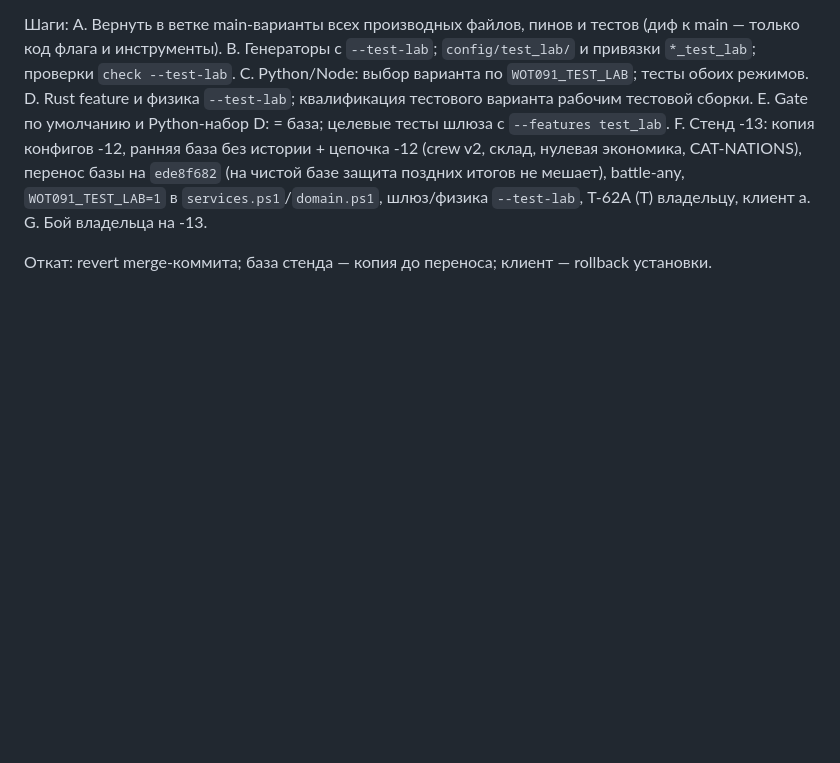
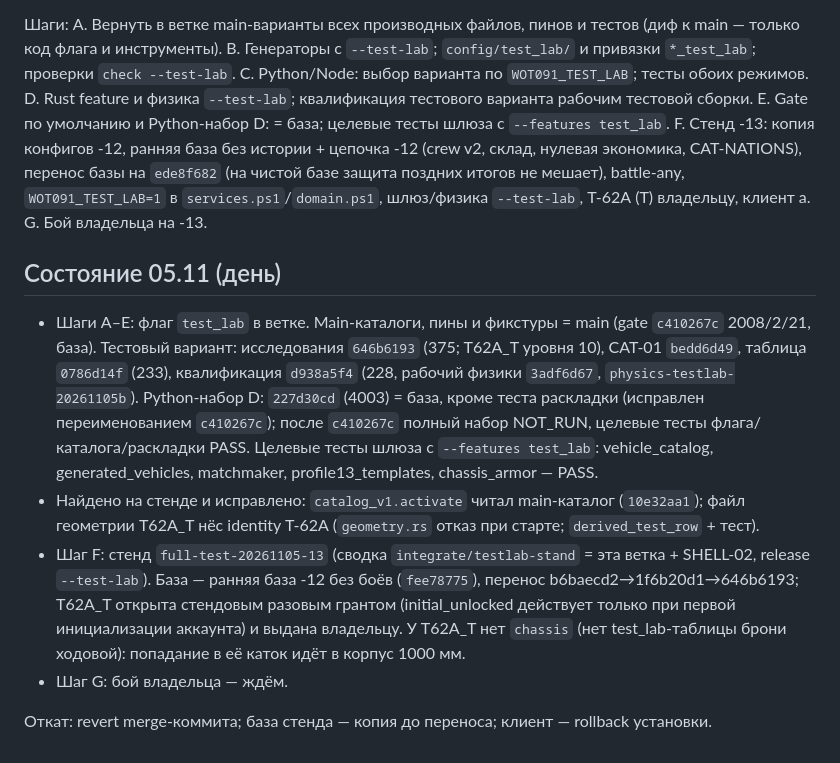
Before and after one commit to NSNull97/wot_9.1_restart, a Markdown page: docs/plans/TESTVEH01_T62A_T.md, the part around the change. Rendered like a GitHub page; blank space fills up the shorter version.

Commit message:
TESTVEH-01 plan: day state 05.11, stand -13
Co-Authored-By: Claude Opus 5.5 <noreply@anthropic.com>

```diff
--- a/docs/plans/TESTVEH01_T62A_T.md
+++ b/docs/plans/TESTVEH01_T62A_T.md
@@ -105,4 +105,21 @@ F. Стенд -13: копия конфигов -12, ранняя база без
    `WOT091_TEST_LAB=1` в `services.ps1`/`domain.ps1`, шлюз/физика `--test-lab`, Т-62А (Т) владельцу, клиент a.
 G. Бой владельца на -13.
 
+## Состояние 05.11 (день)
+
+- Шаги A–E: флаг `test_lab` в ветке. Main-каталоги, пины и фикстуры = main (gate `c410267c` 2008/2/21, база).
+  Тестовый вариант: исследования `646b6193` (375; T62A_T уровня 10), CAT-01 `bedd6d49`, таблица `0786d14f`
+  (233), квалификация `d938a5f4` (228, рабочий физики `3adf6d67`, `physics-testlab-20261105b`).
+  Python-набор D: `227d30cd` (4003) = база, кроме теста раскладки (исправлен переименованием `c410267c`);
+  после `c410267c` полный набор NOT_RUN, целевые тесты флага/каталога/раскладки PASS.
+  Целевые тесты шлюза с `--features test_lab`: vehicle_catalog, generated_vehicles, matchmaker, profile13_templates,
+  chassis_armor — PASS.
+- Найдено на стенде и исправлено: `catalog_v1.activate` читал main-каталог (`10e32aa1`); файл геометрии
+  T62A_T нёс identity Т-62А (`geometry.rs` отказ при старте; `derived_test_row` + тест).
+- Шаг F: стенд `full-test-20261105-13` (сводка `integrate/testlab-stand` = эта ветка + SHELL-02, release `--test-lab`).
+  База — ранняя база -12 без боёв (`fee78775`), перенос b6baecd2→1f6b20d1→646b6193; T62A_T открыта стендовым
+  разовым грантом (initial_unlocked действует только при первой инициализации аккаунта) и выдана владельцу.
+  У T62A_T нет `chassis` (нет test_lab-таблицы брони ходовой): попадание в её каток идёт в корпус 1000 мм.
+- Шаг G: бой владельца — ждём.
+
 Откат: revert merge-коммита; база стенда — копия до переноса; клиент — rollback установки.
```
